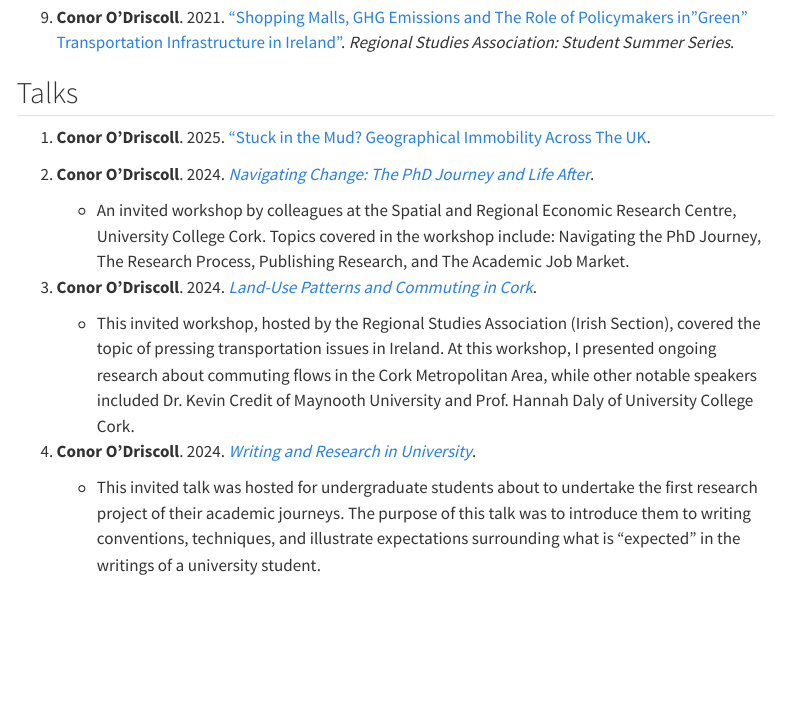
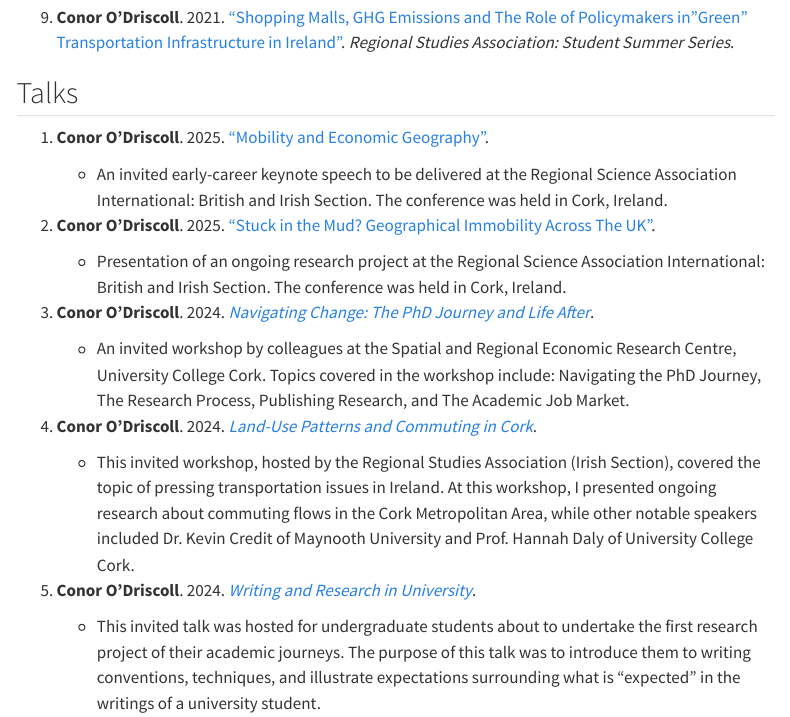
Before and after one commit to conor-o-driscoll/website, a Quarto document (research.qmd): the page in a window 1100 px wide, from 1640 px down. Rendered offline with R 4.5, knitr and Pandoc in place of Quarto, with nearby package versions; menus at the side of the page are left out.

Commit message:
rsai-bis

```diff
--- a/research.qmd
+++ b/research.qmd
@@ -122,17 +122,24 @@ format:
 
 ## Talks
 
-1. **Conor O'Driscoll**. 2025. ["Stuck in the Mud? Geographical Immobility Across The UK](PPTs/RSAI-BIS_stuck_paper_2025.pdf).
+
+1. **Conor O'Driscoll**. 2025. ["Mobility and Economic Geography"](PPTs/RSAI-BIS_EC_Keynote_2025.pdf).
+
+    - An invited early-career keynote speech to be delivered at the Regional Science Association International: British and Irish Section. The conference was held in Cork, Ireland.
 
 
-2. **Conor O'Driscoll**. 2024. [*Navigating Change: The PhD Journey and Life After*](PPTs/UCC July 2024.pdf).
+2. **Conor O'Driscoll**. 2025. ["Stuck in the Mud? Geographical Immobility Across The UK"](PPTs/RSAI-BIS_stuck_paper_2025.pdf).
+
+    - Presentation of an ongoing research project at the Regional Science Association International: British and Irish Section. The conference was held in Cork, Ireland.
+
+3. **Conor O'Driscoll**. 2024. [*Navigating Change: The PhD Journey and Life After*](PPTs/UCC July 2024.pdf).
 
     - An invited workshop by colleagues at the Spatial and Regional Economic Research Centre, University College Cork. Topics covered in the workshop include: Navigating the PhD Journey, The Research Process, Publishing Research, and The Academic Job Market.
 
-3. **Conor O'Driscoll**. 2024. [*Land-Use Patterns and Commuting in Cork*](PPTs/Land-Use Patterns and Commuting in Cork.pdf).
+4. **Conor O'Driscoll**. 2024. [*Land-Use Patterns and Commuting in Cork*](PPTs/Land-Use Patterns and Commuting in Cork.pdf).
 
     - This invited workshop, hosted by the Regional Studies Association (Irish Section), covered the topic of pressing transportation issues in Ireland. At this workshop, I presented ongoing research about commuting flows in the Cork Metropolitan Area, while other notable speakers included Dr. Kevin Credit of Maynooth University and Prof. Hannah Daly of University College Cork.
 
-4. **Conor O'Driscoll**. 2024. [*Writing and Research in University*](PPTs/Writing and Research in University.pdf).
+5. **Conor O'Driscoll**. 2024. [*Writing and Research in University*](PPTs/Writing and Research in University.pdf).
 
     - This invited talk was hosted for undergraduate students about to undertake the first research project of their academic journeys. The purpose of this talk was to introduce them to writing conventions, techniques, and illustrate expectations surrounding what is “expected” in the writings of a university student.
```
Also changed, not shown: docs/search.json, 3 other files.
